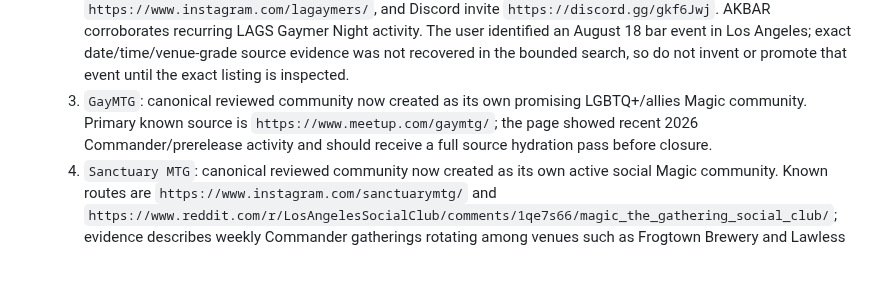
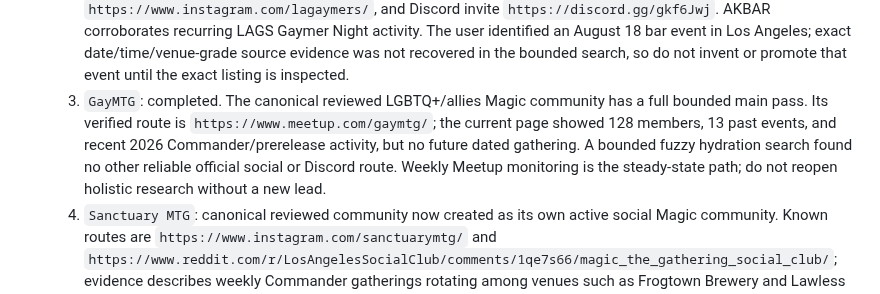
Before and after one commit to metavirus/mtg-events-chatgpt, a Markdown page: docs/WORK_BACKLOG.md, the part around the change. Drawn GitHub-style; blank space fills up the shorter version.

Commit message:
Close GayMTG community main pass

```diff
--- a/docs/WORK_BACKLOG.md
+++ b/docs/WORK_BACKLOG.md
@@ -63,11 +63,13 @@ Use it for:
      exact date/time/venue-grade source evidence was not recovered in the
      bounded search, so do not invent or promote that event until the exact
      listing is inspected.
-  3. `GayMTG`: canonical reviewed community now created as its own promising
-     LGBTQ+/allies Magic community.
-     Primary known source is `https://www.meetup.com/gaymtg/`; the page showed
-     recent 2026 Commander/prerelease activity and should receive a full source
-     hydration pass before closure.
+  3. `GayMTG`: completed. The canonical reviewed LGBTQ+/allies Magic community
+     has a full bounded main pass. Its verified route is
+     `https://www.meetup.com/gaymtg/`; the current page showed 128 members,
+     13 past events, and recent 2026 Commander/prerelease activity, but no
+     future dated gathering. A bounded fuzzy hydration search found no other
+     reliable official social or Discord route. Weekly Meetup monitoring is the
+     steady-state path; do not reopen holistic research without a new lead.
   4. `Sanctuary MTG`: canonical reviewed community now created as its own active
      social Magic community. Known
      routes are `https://www.instagram.com/sanctuarymtg/` and
```
Also changed, not shown: CURRENT_FRONTIER.md (+5 -3 lines).
